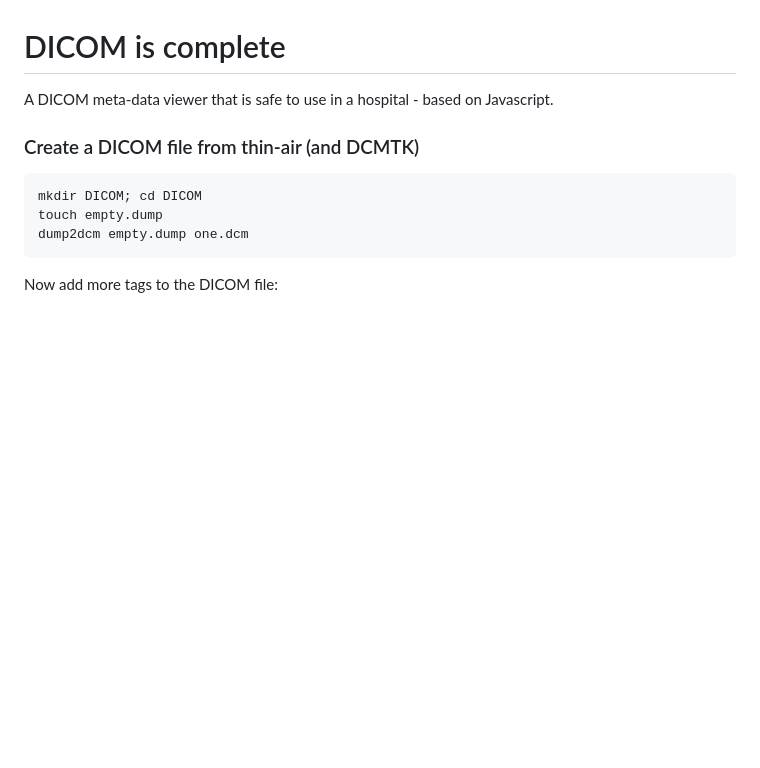
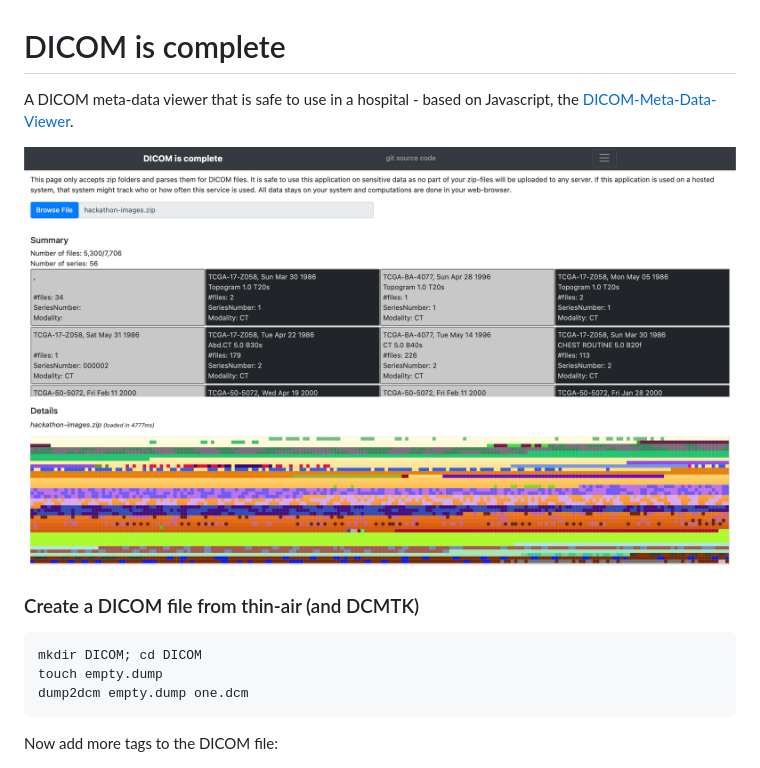
Before and after one commit to HaukeBartsch/dicom-meta-data-viewer, a Markdown page: README.md, the part around the change. Drawn GitHub-style; pictures changed too: docs/teaser.png (added); blank space fills up the shorter version.

Commit message:
add a screenshot

```diff
--- a/README.md
+++ b/README.md
@@ -1,6 +1,8 @@
 # DICOM is complete
 
-A DICOM meta-data viewer that is safe to use in a hospital - based on Javascript.
+A DICOM meta-data viewer that is safe to use in a hospital - based on Javascript, the   [DICOM-Meta-Data-Viewer](https://haukebartsch.github.io/dicom-meta-data-viewer/).
+
+![Example screenshot after loading data](/docs/teaser.png "DICOM meta-data viewer after loading example DICOM from a zip-file.")
 
 ### Create a DICOM file from thin-air (and DCMTK)
 
```
